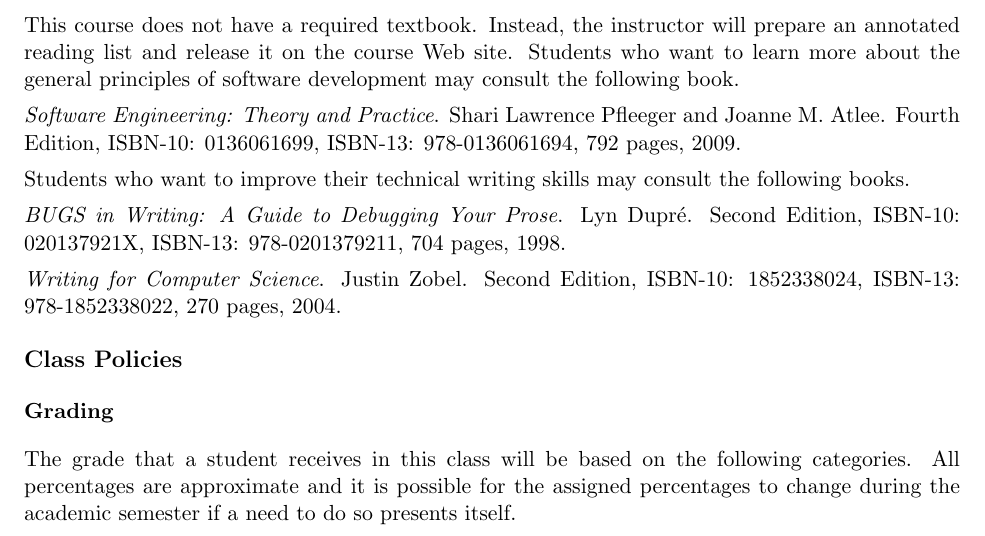
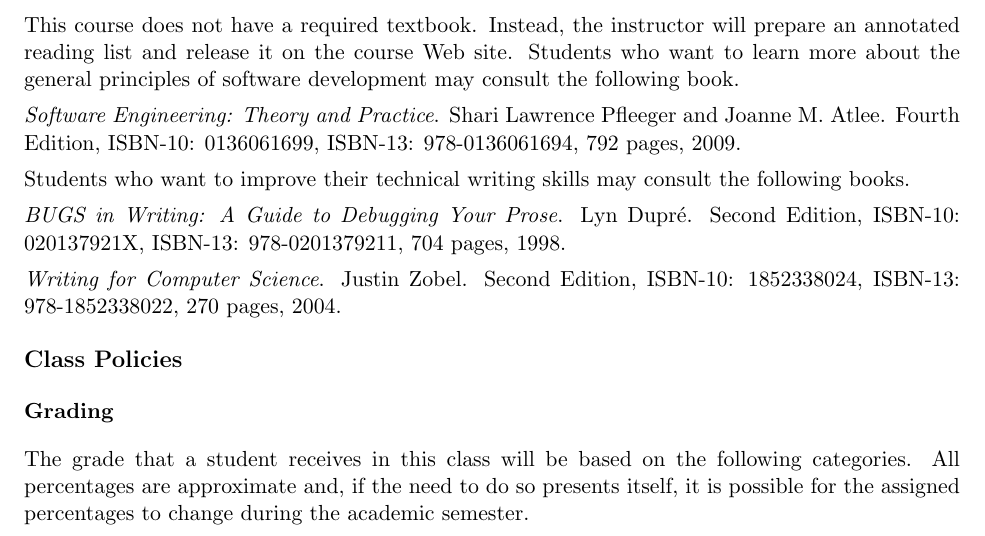
Before and after one commit to gkapfham/cs591F2013, a LaTeX document (syllabus/cs591F2013-syllabus.tex): part of page 2 of 5, cut so that both start at the same text. Compiled offline with pdfLaTeX; a LaTeX package or settings file that is missing is left out.

Commit message:
Fixed the need to do so presents itself sentence. Much better.

```diff
--- a/syllabus/cs591F2013-syllabus.tex
+++ b/syllabus/cs591F2013-syllabus.tex
@@ -100,10 +100,9 @@ ISBN-13: 978-0201379211, 704 pages, 1998.
 
 \subsubsection*{Grading}
 
-The grade that a student receives in this class will be based on the
-following categories. All percentages are approximate and it is possible
-for the assigned percentages to change during the academic semester if a
-need to do so presents itself.
+The grade that a student receives in this class will be based on the following categories. All percentages are
+approximate and, if the need to do so presents itself, it is possible for the assigned percentages to change during the
+academic semester.
 
 \begin{center}
 \begin{tabular}{llll}
```
